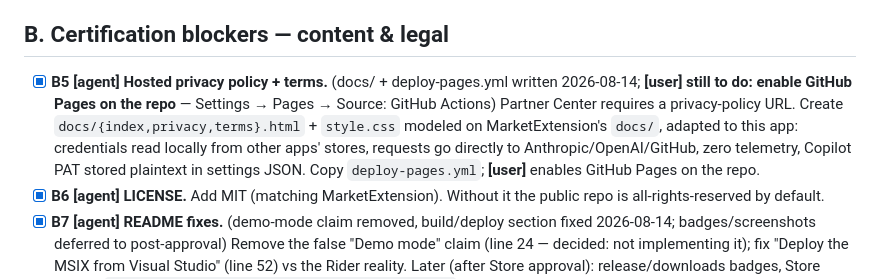
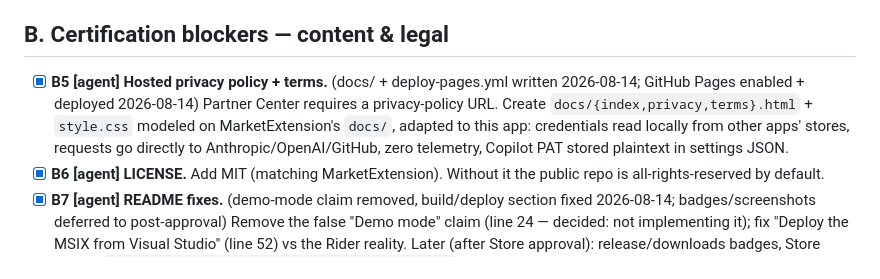
Before and after one commit to CostaFot/agents-panel-extension, a Markdown page: notes/store-readiness.md, the part around the change. Drawn GitHub-style.

Commit message:
prep release

```diff
--- a/notes/store-readiness.md
+++ b/notes/store-readiness.md
@@ -38,11 +38,11 @@ manifest description written, minimal capabilities, GitHub remote configured.
 
 ## B. Certification blockers — content & legal
 
-- [x] **B5 [agent] Hosted privacy policy + terms.** (docs/ + deploy-pages.yml written 2026-08-14; **[user] still to do: enable GitHub Pages on the repo** — Settings → Pages → Source: GitHub Actions) Partner Center requires a privacy-policy URL.
+- [x] **B5 [agent] Hosted privacy policy + terms.** (docs/ + deploy-pages.yml written 2026-08-14;
+  GitHub Pages enabled + deployed 2026-08-14) Partner Center requires a privacy-policy URL.
   Create `docs/{index,privacy,terms}.html` + `style.css` modeled on MarketExtension's `docs/`,
   adapted to this app: credentials read locally from other apps' stores, requests go directly to
-  Anthropic/OpenAI/GitHub, zero telemetry, Copilot PAT stored plaintext in settings JSON. Copy
-  `deploy-pages.yml`; **[user]** enables GitHub Pages on the repo.
+  Anthropic/OpenAI/GitHub, zero telemetry, Copilot PAT stored plaintext in settings JSON.
 - [x] **B6 [agent] LICENSE.** Add MIT (matching MarketExtension). Without it the public repo is
   all-rights-reserved by default.
 - [x] **B7 [agent] README fixes.** (demo-mode claim removed, build/deploy section fixed 2026-08-14; badges/screenshots deferred to post-approval) Remove the false "Demo mode" claim (line 24 — decided: not
```
